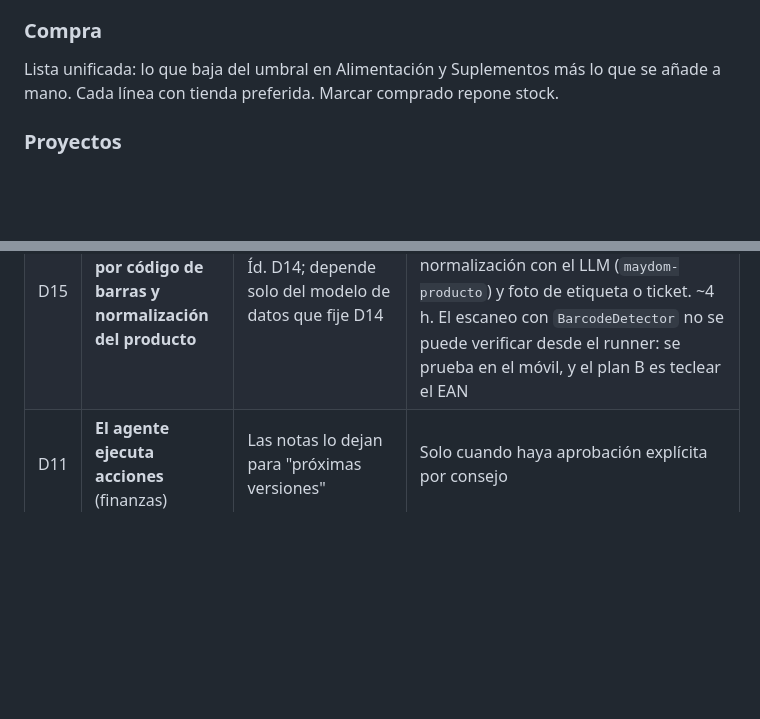
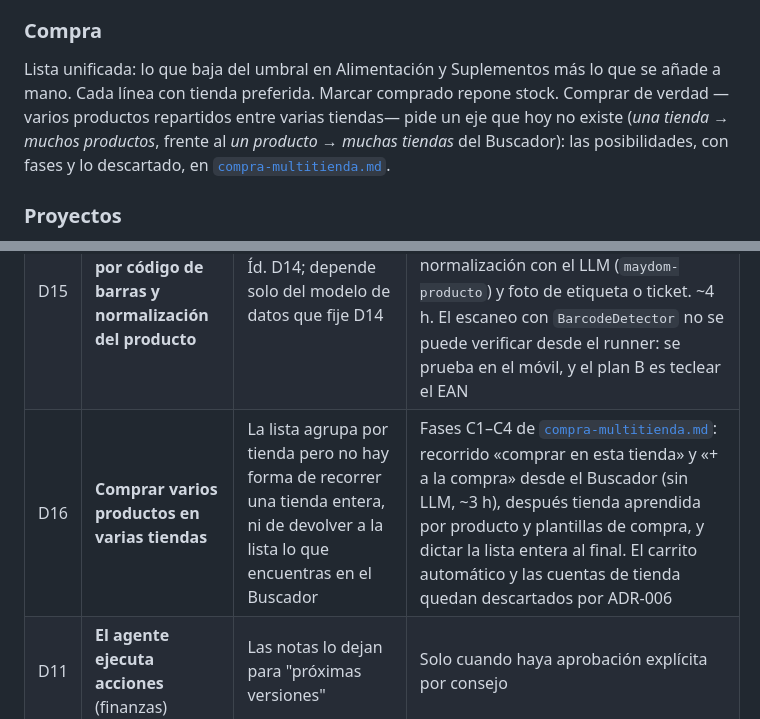
Before and after one commit to npiobject-labs/maydom, a Markdown page: docs/planificacion/plan-maydom.md, 2 parts joined by grey strips. Drawn GitHub-style; blank space fills up the shorter version.

```diff
--- a/docs/planificacion/plan-maydom.md
+++ b/docs/planificacion/plan-maydom.md
@@ -65,7 +65,7 @@ Guiones **sencillos** (2–5 min) sin preparar nada: respiración 4-6, escaneo c
 Lista de suplementos en casa con **stock**, dosis y **hora de toma propuesta** por criterio general (ej. magnesio noche, vitamina D con comida grasa) que el usuario puede fijar a mano. Aviso de toma. **Umbral del 10 %** de stock: pasa a Compra. Buscador en tiendas online habituales.
 
 ### Compra
-Lista unificada: lo que baja del umbral en Alimentación y Suplementos más lo que se añade a mano. Cada línea con tienda preferida. Marcar comprado repone stock.
+Lista unificada: lo que baja del umbral en Alimentación y Suplementos más lo que se añade a mano. Cada línea con tienda preferida. Marcar comprado repone stock. Comprar de verdad —varios productos repartidos entre varias tiendas— pide un eje que hoy no existe (*una tienda → muchos productos*, frente al *un producto → muchas tiendas* del Buscador): las posibilidades, con fases y lo descartado, en [`compra-multitienda.md`](compra-multitienda.md).
 
 ### Proyectos
 Proyectos de **trabajo** o **personales** con estimación de horas, horas registradas, porcentaje y fecha objetivo. Registro de horas por sesión (un botón, no un parte). **Semáforo**: proyectos sin horas en N días se marcan como rezagados. Planificación de bloques de trabajo en el calendario con **píldoras de movimiento** intercaladas (nota: el trabajo es lo más sedentario). Buena parte del trabajo se hace desde el móvil: la app no asume PC.
@@ -196,6 +196,7 @@ Lo que las notas piden y no se puede cerrar sin servicios externos, datos reales
 | D10 | **Sincronización automática con Obsidian** | La bóveda vive en el repo; la app en el navegador | Mayordomo → Exportar memoria abre GitHub con el fichero prellenado en `memoria/preferencias/`: un commit desde el móvil (hecho). Automatizarlo del todo exigiría un token en el cliente: no compensa |
 | D14 | **P1 · Compartir a maydom y leer la ficha del producto** | Planificada el 21-sep y aplazada por el usuario; no la bloquea nada (ni clave, ni alta, ni permiso) | `share_target` en el manifest más «Pegar enlace»; `POST /api/producto/leer` con JSON-LD/Open Graph, `robots.txt` y `User-Agent` identificado; producto con `fuente` en Compra y precio manual o dictado cuando la tienda bloquea. ~4-5 h de sesión; el riesgo es extraer el JSON-LD sin meter un parser de HTML que dispare la compilación en CI. Detalle en [`obtener-datos-de-productos.md`](obtener-datos-de-productos.md) §5 |
 | D15 | **P2 · Alimentos por código de barras y normalización del producto** | Íd. D14; depende solo del modelo de datos que fije D14 | `GET /api/producto/ean/{ean}` contra Open Food Facts (API abierta, sin clave), EAN tecleado y escaneado, normalización con el LLM (`maydom-producto`) y foto de etiqueta o ticket. ~4 h. El escaneo con `BarcodeDetector` no se puede verificar desde el runner: se prueba en el móvil, y el plan B es teclear el EAN |
+| D16 | **Comprar varios productos en varias tiendas** | La lista agrupa por tienda pero no hay forma de recorrer una tienda entera, ni de devolver a la lista lo que encuentras en el Buscador | Fases C1–C4 de [`compra-multitienda.md`](compra-multitienda.md): recorrido «comprar en esta tienda» y «+ a la compra» desde el Buscador (sin LLM, ~3 h), después tienda aprendida por producto y plantillas de compra, y dictar la lista entera al final. El carrito automático y las cuentas de tienda quedan descartados por ADR-006 |
 | D11 | **El agente ejecuta acciones** (finanzas) | Las notas lo dejan para "próximas versiones" | Solo cuando haya aprobación explícita por consejo |
 
 ## 8. Estado tras la sesión del 20-sep
```
Also changed, not shown: docs/planificacion/compra-multitienda.md (added, +143 -0 lines).
